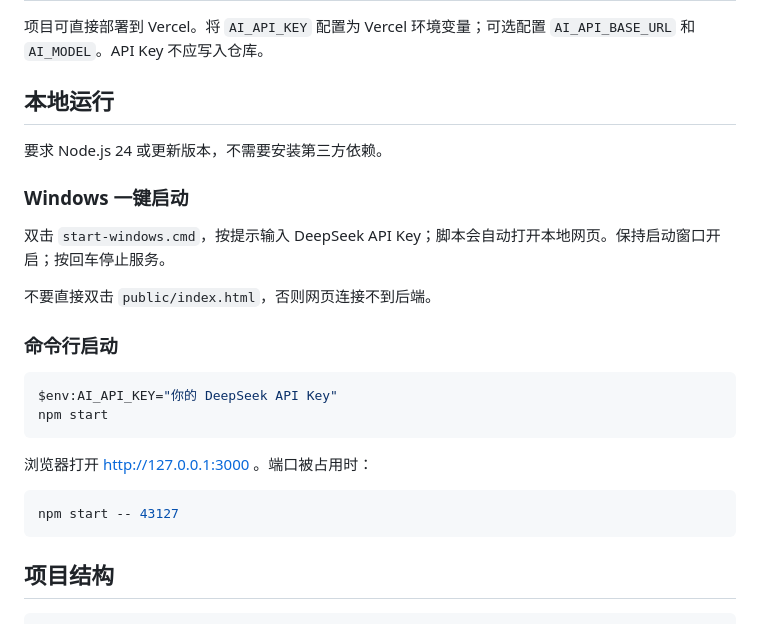
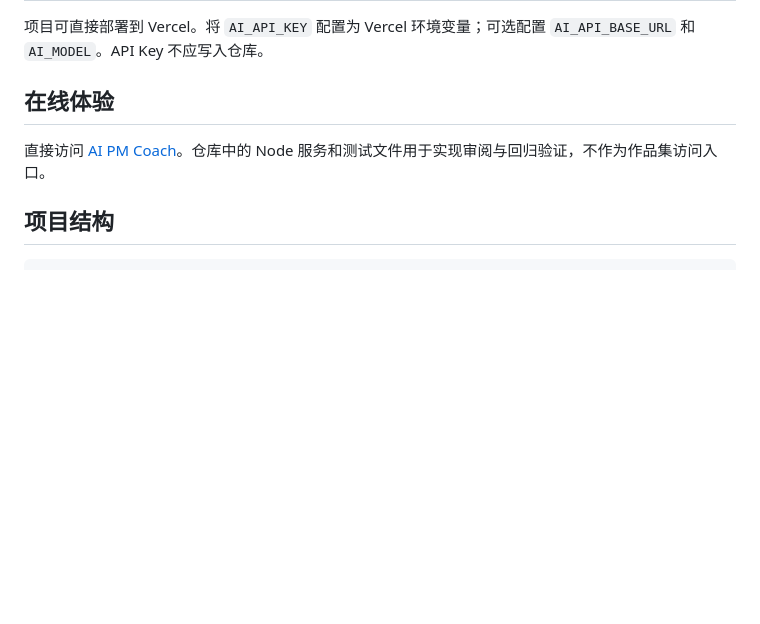
Before and after one commit to Alaraby527/ai-pm-coach, a Markdown page: README.md, the part around the change. GitHub-like rendering; blank space fills up the shorter version.

Commit message:
docs: replace local access instructions with deployed demo

````diff
--- a/README.md
+++ b/README.md
@@ -122,28 +122,9 @@ npm test
 
 项目可直接部署到 Vercel。将 `AI_API_KEY` 配置为 Vercel 环境变量；可选配置 `AI_API_BASE_URL` 和 `AI_MODEL`。API Key 不应写入仓库。
 
-## 本地运行
+## 在线体验
 
-要求 Node.js 24 或更新版本，不需要安装第三方依赖。
-
-### Windows 一键启动
-
-双击 `start-windows.cmd`，按提示输入 DeepSeek API Key；脚本会自动打开本地网页。保持启动窗口开启；按回车停止服务。
-
-不要直接双击 `public/index.html`，否则网页连接不到后端。
-
-### 命令行启动
-
-```powershell
-$env:AI_API_KEY="你的 DeepSeek API Key"
-npm start
-```
-
-浏览器打开 http://127.0.0.1:3000 。端口被占用时：
-
-```powershell
-npm start -- 43127
-```
+直接访问 [AI PM Coach](https://ai-pm-coach-omega.vercel.app/)。仓库中的 Node 服务和测试文件用于实现审阅与回归验证，不作为作品集访问入口。
 
 ## 项目结构
 
````
